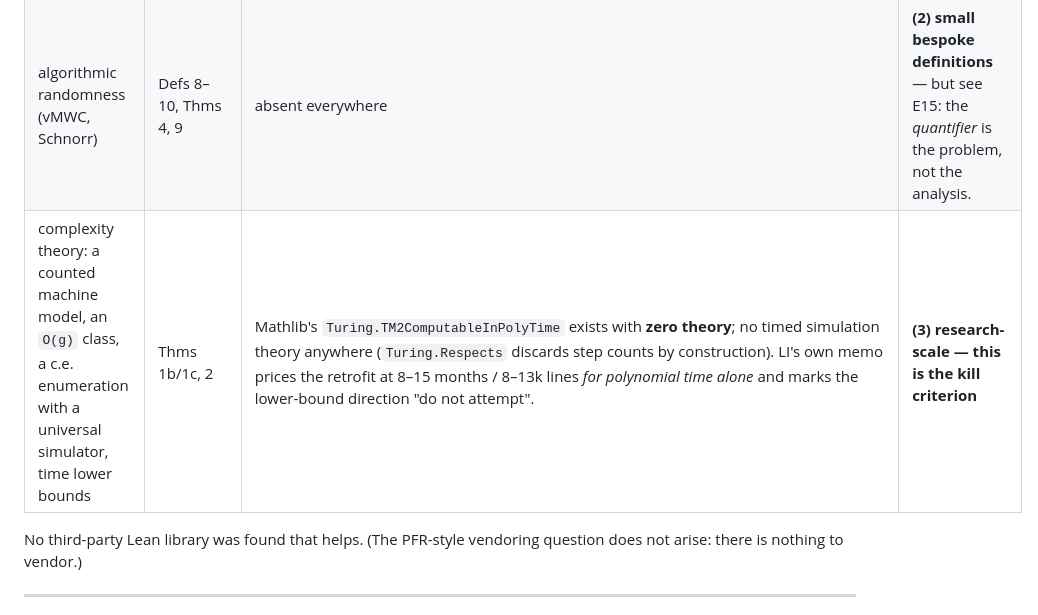
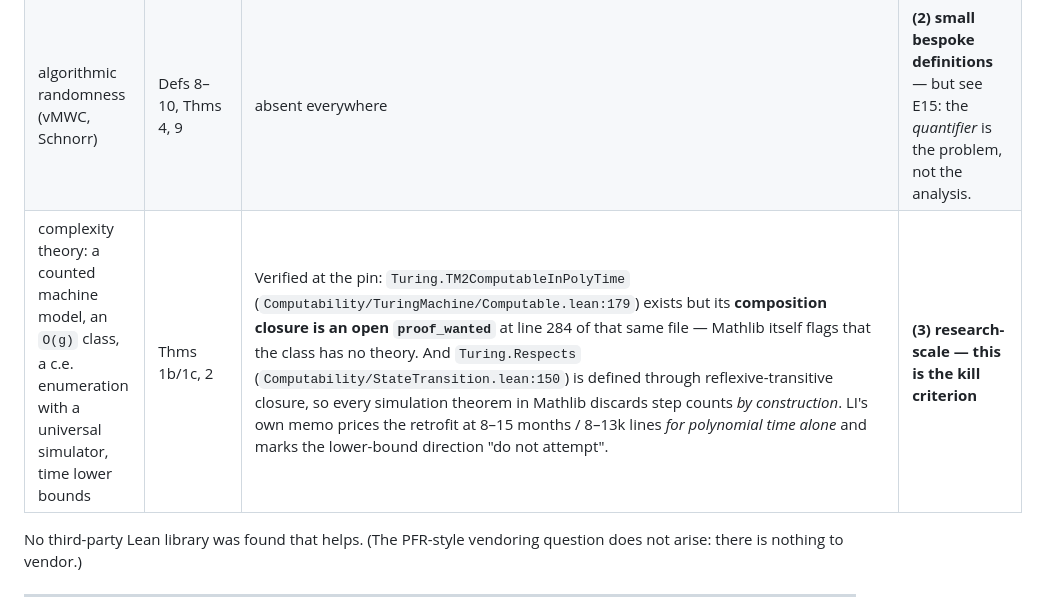
Before and after one commit to A-M-Berns/Formalized-Agent-Foundations, a Markdown page: BoundedInductiveRationality/SPIKE-REPORT.md, the part around the change. Rendered like a GitHub page.

Commit message:
BIR report: verify Mathlib's poly-time TM class independently (composition is an open proof_wanted)

```diff
--- a/BoundedInductiveRationality/SPIKE-REPORT.md
+++ b/BoundedInductiveRationality/SPIKE-REPORT.md
@@ -605,7 +605,7 @@ puzzling features of the statement and they price the constructive half:
 | p-series / harmonic divergence | allowance schedule | `Real.summable_one_div_nat_pow`, `Real.not_summable_one_div_natCast`, `not_summable_iff_tendsto_nat_atTop_of_nonneg` | **(1) in Mathlib** |
 | divergence along a subsequence | Def 6 | `atTop ⊓ 𝓟 B` + `Nat.frequently_atTop_iff_infinite` + `frequently_iff_neBot` | **(1) in Mathlib** |
 | algorithmic randomness (vMWC, Schnorr) | Defs 8–10, Thms 4, 9 | absent everywhere | **(2) small bespoke definitions** — but see E15: the *quantifier* is the problem, not the analysis. |
-| complexity theory: a counted machine model, an `O(g)` class, a c.e. enumeration with a universal simulator, time lower bounds | Thms 1b/1c, 2 | Mathlib's `Turing.TM2ComputableInPolyTime` exists with **zero theory**; no timed simulation theory anywhere (`Turing.Respects` discards step counts by construction). LI's own memo prices the retrofit at 8–15 months / 8–13k lines *for polynomial time alone* and marks the lower-bound direction "do not attempt". | **(3) research-scale — this is the kill criterion** |
+| complexity theory: a counted machine model, an `O(g)` class, a c.e. enumeration with a universal simulator, time lower bounds | Thms 1b/1c, 2 | Verified at the pin: `Turing.TM2ComputableInPolyTime` (`Computability/TuringMachine/Computable.lean:179`) exists but its **composition closure is an open `proof_wanted`** at line 284 of that same file — Mathlib itself flags that the class has no theory. And `Turing.Respects` (`Computability/StateTransition.lean:150`) is defined through reflexive-transitive closure, so every simulation theorem in Mathlib discards step counts *by construction*. LI's own memo prices the retrofit at 8–15 months / 8–13k lines *for polynomial time alone* and marks the lower-bound direction "do not attempt". | **(3) research-scale — this is the kill criterion** |
 
 No third-party Lean library was found that helps. (The PFR-style vendoring question does
 not arise: there is nothing to vendor.)
```
